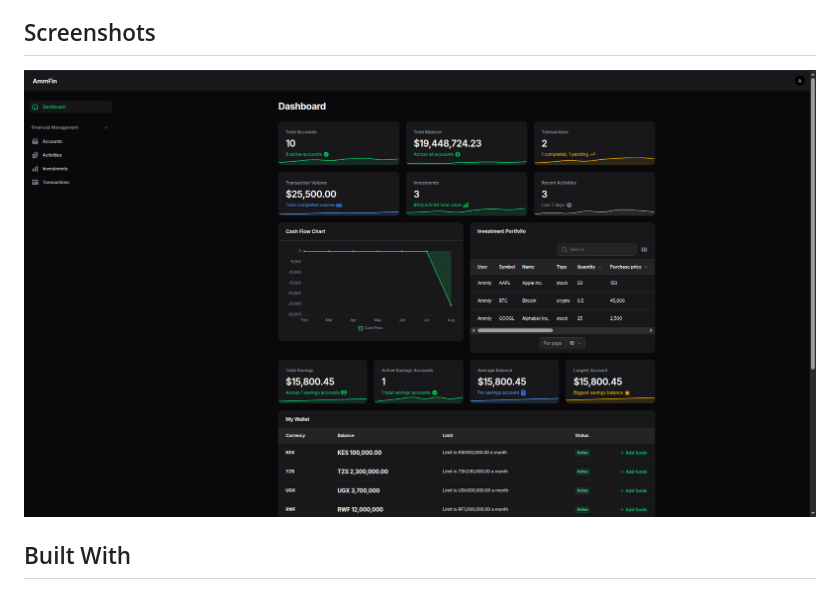
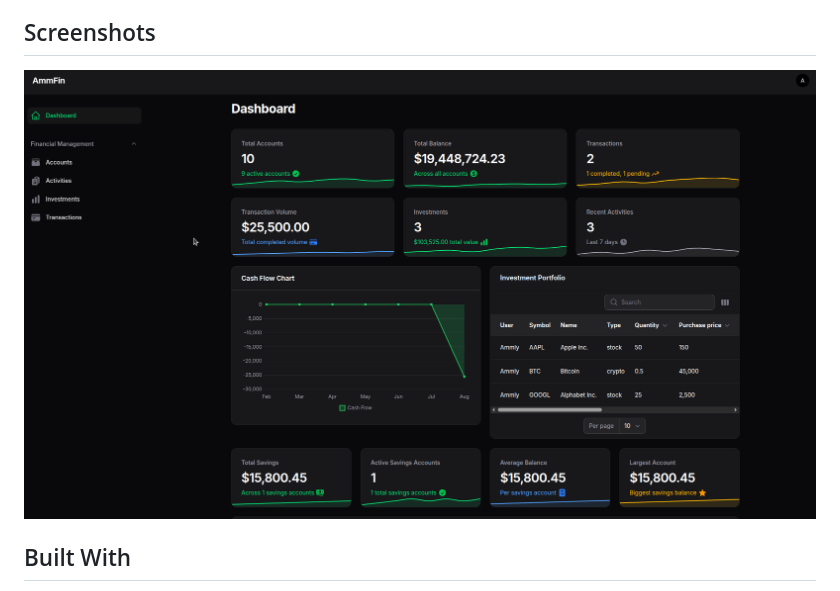
Before and after one commit to Ammly/AmmFin, a Markdown page: README.md, the part around the change. Drawn GitHub-style; pictures changed too: dashboard.png (added), image.png (deleted).

Commit message:
Update Readme with screenshot

```diff
--- a/README.md
+++ b/README.md
@@ -14,7 +14,7 @@ AmmFin is a personal finance management application built with Laravel and Filam
 
 ## Screenshots
 
-![app dashboard](image.png)
+![alt text](dashboard.png)
 
 ## Built With
 
```
